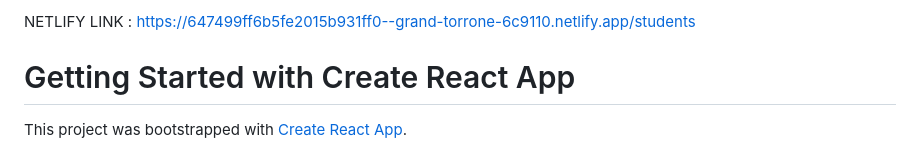
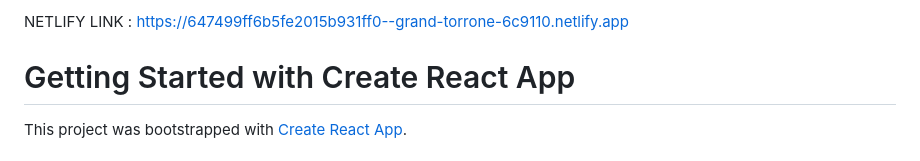
Before and after one commit to Rahul-R-1796/REACT_JS_TASKS, a Markdown page: DAY29- CRUD WITH STUDENT & TEACHER MANAGEMENT/README.md, the part around the change. Rendered like a GitHub page.

```diff
--- a/DAY29- CRUD WITH STUDENT & TEACHER MANAGEMENT/README.md
+++ b/DAY29- CRUD WITH STUDENT & TEACHER MANAGEMENT/README.md
@@ -1,4 +1,4 @@
-NETLIFY LINK : https://647499ff6b5fe2015b931ff0--grand-torrone-6c9110.netlify.app/students
+NETLIFY LINK : https://647499ff6b5fe2015b931ff0--grand-torrone-6c9110.netlify.app
 
 
 
```
